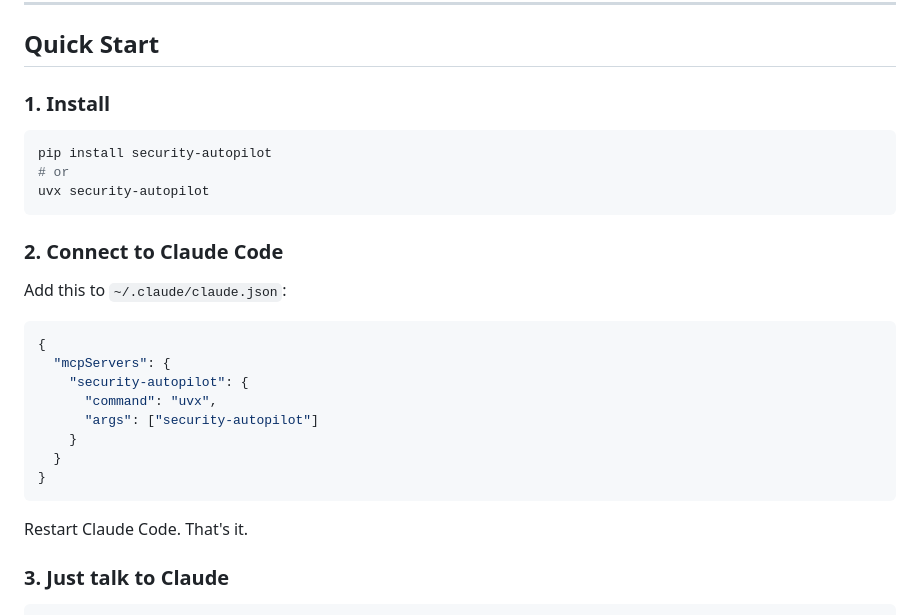
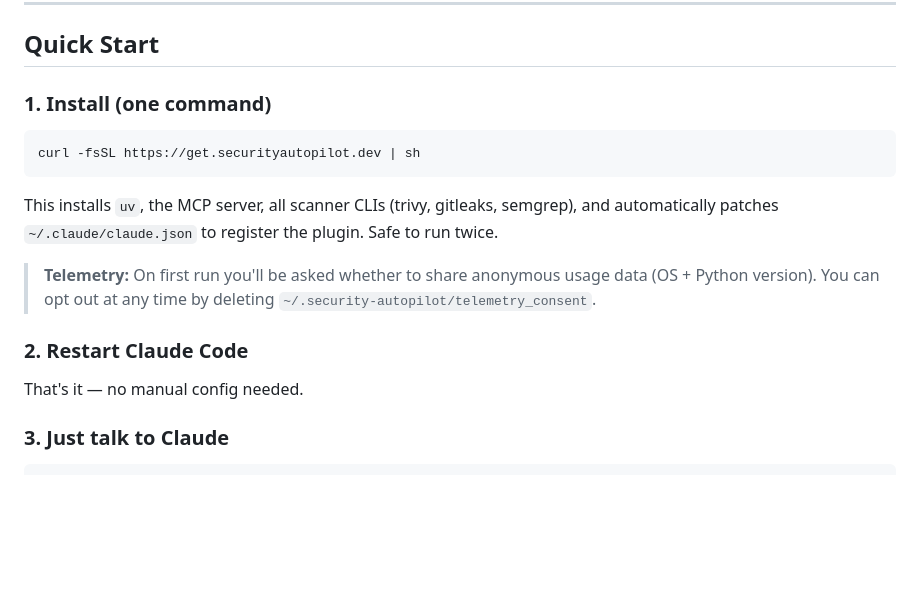
Before and after one commit to autosecurity-dev/security-autopilot, a Markdown page: README.md, the part around the change. Drawn GitHub-style; blank space fills up the shorter version.

Commit message:
docs: update README Quick Start to reflect one-liner install.sh
Replace pip install + manual claude.json steps with the curl one-liner.
Add telemetry opt-in note. install.sh now handles everything automatically.

Co-Authored-By: Claude Sonnet 4.6 <noreply@anthropic.com>

````diff
--- a/README.md
+++ b/README.md
@@ -77,30 +77,19 @@ Missing a scanner? **Security Autopilot installs it for you automatically** —
 
 ## Quick Start
 
-### 1. Install
+### 1. Install (one command)
 
 ```bash
-pip install security-autopilot
-# or
-uvx security-autopilot
+curl -fsSL https://get.securityautopilot.dev | sh
 ```
 
-### 2. Connect to Claude Code
+This installs `uv`, the MCP server, all scanner CLIs (trivy, gitleaks, semgrep), and automatically patches `~/.claude/claude.json` to register the plugin. Safe to run twice.
 
-Add this to `~/.claude/claude.json`:
+> **Telemetry:** On first run you'll be asked whether to share anonymous usage data (OS + Python version). You can opt out at any time by deleting `~/.security-autopilot/telemetry_consent`.
 
-```json
-{
-  "mcpServers": {
-    "security-autopilot": {
-      "command": "uvx",
-      "args": ["security-autopilot"]
-    }
-  }
-}
-```
+### 2. Restart Claude Code
 
-Restart Claude Code. That's it.
+That's it — no manual config needed.
 
 ### 3. Just talk to Claude
 
````
